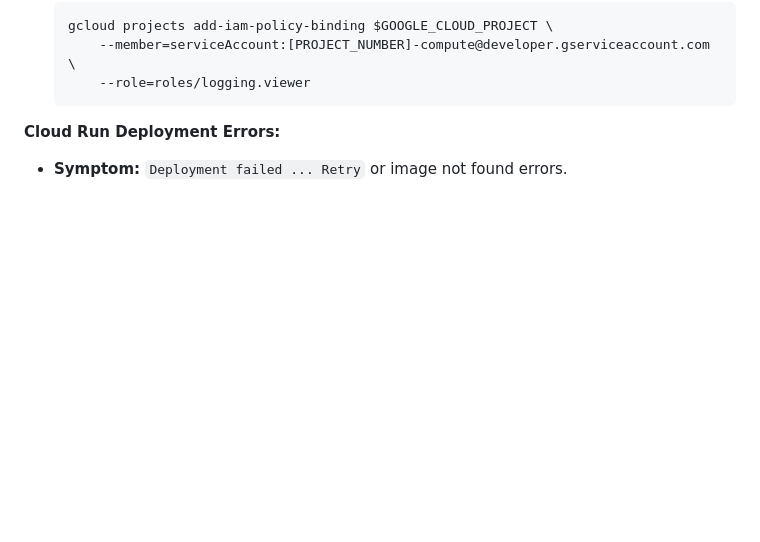
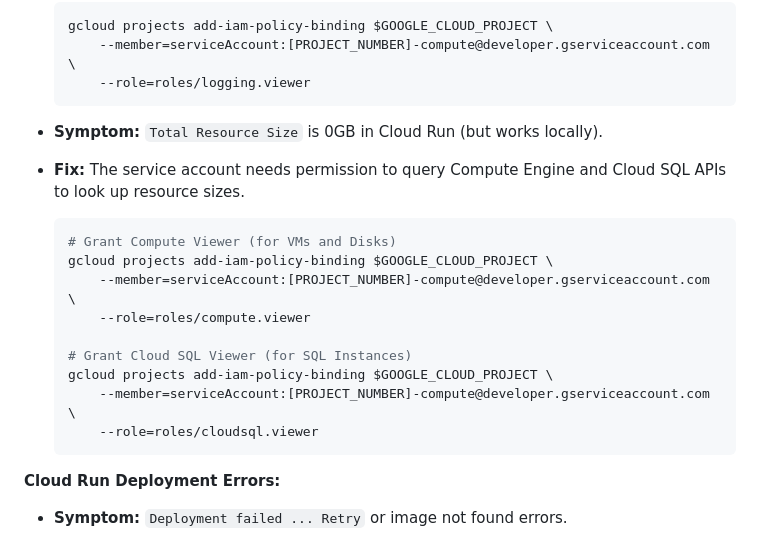
Before and after one commit to jeffoconnorau/gcbdr_monitor, a Markdown page: README.md, the part around the change. GitHub-like rendering; blank space fills up the shorter version.

Commit message:
docs: add permissions for resource size lookup

````diff
--- a/README.md
+++ b/README.md
@@ -180,6 +180,20 @@ You can also suppress notifications for a specific run by adding `&notify=false`
       --role=roles/logging.viewer
   ```
 
+- **Symptom:** `Total Resource Size` is 0GB in Cloud Run (but works locally).
+- **Fix:** The service account needs permission to query Compute Engine and Cloud SQL APIs to look up resource sizes.
+  ```bash
+  # Grant Compute Viewer (for VMs and Disks)
+  gcloud projects add-iam-policy-binding $GOOGLE_CLOUD_PROJECT \
+      --member=serviceAccount:[PROJECT_NUMBER]-compute@developer.gserviceaccount.com \
+      --role=roles/compute.viewer
+
+  # Grant Cloud SQL Viewer (for SQL Instances)
+  gcloud projects add-iam-policy-binding $GOOGLE_CLOUD_PROJECT \
+      --member=serviceAccount:[PROJECT_NUMBER]-compute@developer.gserviceaccount.com \
+      --role=roles/cloudsql.viewer
+  ```
+
 **Cloud Run Deployment Errors:**
 - **Symptom:** `Deployment failed ... Retry` or image not found errors.
 - **Cause:** Often due to using a placeholder ID in the image URL (e.g., `gcr.io/your-project-id/...`).
````
